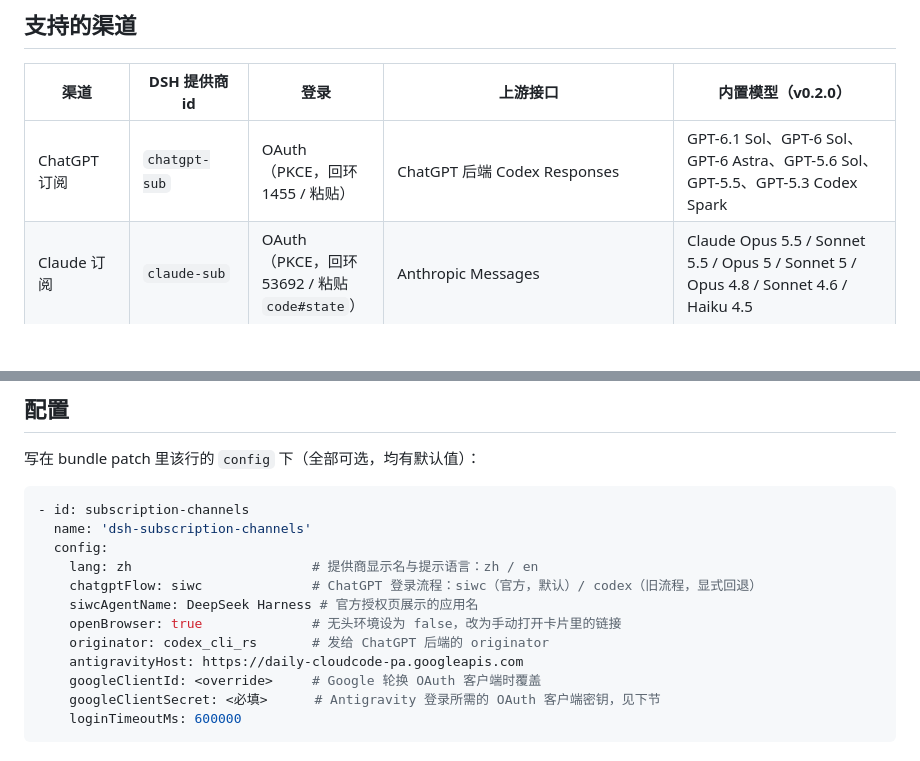
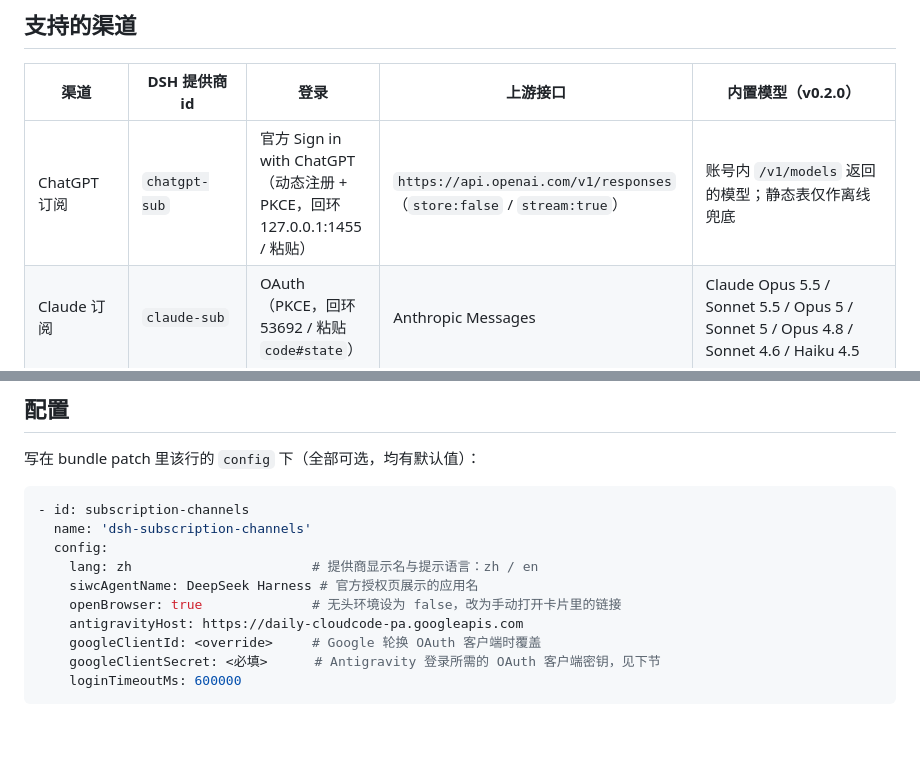
Before and after one commit to OMEN111111/dsh-subscription-llm, a Markdown page: README.md, 2 parts joined by grey strips. Rendered like a GitHub page; blank space fills up the shorter version.

```diff
--- a/README.md
+++ b/README.md
@@ -75,7 +75,7 @@ dsh plugin --profile <你的 profile 名> add github:OMEN111111/dsh-subscription
 
 | 渠道 | DSH 提供商 id | 登录 | 上游接口 | 内置模型（v0.2.0） |
 | --- | --- | --- | --- | --- |
-| ChatGPT 订阅 | `chatgpt-sub` | OAuth（PKCE，回环 1455 / 粘贴） | ChatGPT 后端 Codex Responses | GPT-6.1 Sol、GPT-6 Sol、GPT-6 Astra、GPT-5.6 Sol、GPT-5.5、GPT-5.3 Codex Spark |
+| ChatGPT 订阅 | `chatgpt-sub` | 官方 Sign in with ChatGPT（动态注册 + PKCE，回环 127.0.0.1:1455 / 粘贴） | `https://api.openai.com/v1/responses`（`store:false` / `stream:true`） | 账号内 `/v1/models` 返回的模型；静态表仅作离线兜底 |
 | Claude 订阅 | `claude-sub` | OAuth（PKCE，回环 53692 / 粘贴 `code#state`） | Anthropic Messages | Claude Opus 5.5 / Sonnet 5.5 / Opus 5 / Sonnet 5 / Opus 4.8 / Sonnet 4.6 / Haiku 4.5 |
 | Google Antigravity | `google-antigravity` | Google OAuth（PKCE，回环 51121 / 粘贴） | Cloud Code Assist `v1internal:streamGenerateContent` | Gemini 4 Argon、Gemini 3.8 Flash（low/medium/high）、Gemini 3 Pro、Claude Opus/Sonnet 5.5、GPT-OSS 120B；账号登录后会尝试用 `fetchAvailableModels` 覆盖为账号真实可用的目录 |
 
@@ -90,10 +90,8 @@ dsh plugin --profile <你的 profile 名> add github:OMEN111111/dsh-subscription
   name: 'dsh-subscription-channels'
   config:
     lang: zh                       # 提供商显示名与提示语言：zh / en
-    chatgptFlow: siwc              # ChatGPT 登录流程：siwc（官方，默认）/ codex（旧流程，显式回退）
     siwcAgentName: DeepSeek Harness # 官方授权页展示的应用名
     openBrowser: true              # 无头环境设为 false，改为手动打开卡片里的链接
-    originator: codex_cli_rs       # 发给 ChatGPT 后端的 originator
     antigravityHost: https://daily-cloudcode-pa.googleapis.com
     googleClientId: <override>     # Google 轮换 OAuth 客户端时覆盖
     googleClientSecret: <必填>      # Antigravity 登录所需的 OAuth 客户端密钥，见下节
```
Also changed, not shown: other parts of README.md (+7 -6 lines), docs/DETAIL.md (+1 -1 lines), docs/screenshot-accounts.png (added), docs/screenshot-catalog.png, 7 other files.
